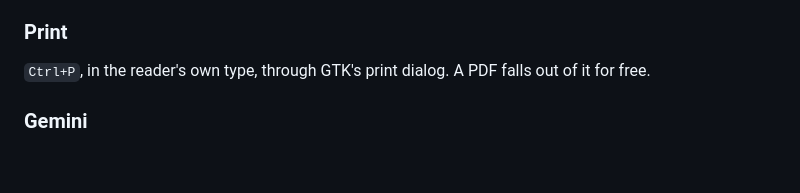
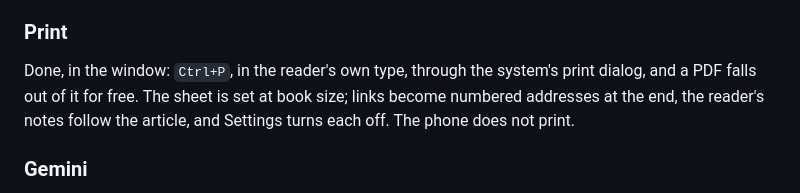
Before and after one commit to gurov/brevier, a Markdown page: ROADMAP.md, the part around the change. GitHub-like rendering; blank space fills up the shorter version.

Commit message:
Roadmap: printing is done in the window
Co-Authored-By: Claude Opus 5.5 <noreply@anthropic.com>

```diff
--- a/ROADMAP.md
+++ b/ROADMAP.md
@@ -471,8 +471,10 @@ is the answer; on the other two it stops being an obvious instruction.
 
 ### Print
 
-`Ctrl+P`, in the reader's own type, through GTK's print dialog. A PDF falls out of
-it for free.
+Done, in the window: `Ctrl+P`, in the reader's own type, through the system's print
+dialog, and a PDF falls out of it for free. The sheet is set at book size; links become
+numbered addresses at the end, the reader's notes follow the article, and Settings turns
+each off. The phone does not print.
 
 ### Gemini
 
```
